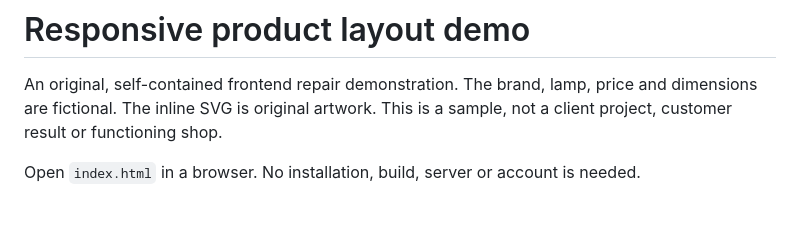
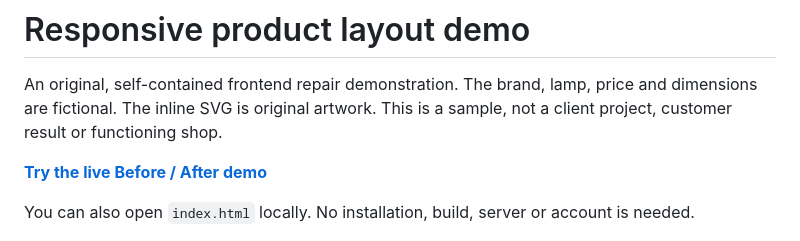
Before and after one commit to Yueyue673/responsive-ticket-demo, a Markdown page: README.md, the part around the change. GitHub-like rendering; blank space fills up the shorter version.

Commit message:
Add direct interactive demo link

```diff
--- a/README.md
+++ b/README.md
@@ -2,7 +2,9 @@
 
 An original, self-contained frontend repair demonstration. The brand, lamp, price and dimensions are fictional. The inline SVG is original artwork. This is a sample, not a client project, customer result or functioning shop.
 
-Open `index.html` in a browser. No installation, build, server or account is needed.
+**[Try the live Before / After demo](https://yueyue673.github.io/responsive-ticket-demo/)**
+
+You can also open `index.html` locally. No installation, build, server or account is needed.
 
 ![Rendered desktop layout](evidence/desktop-after.jpg)
 
```
